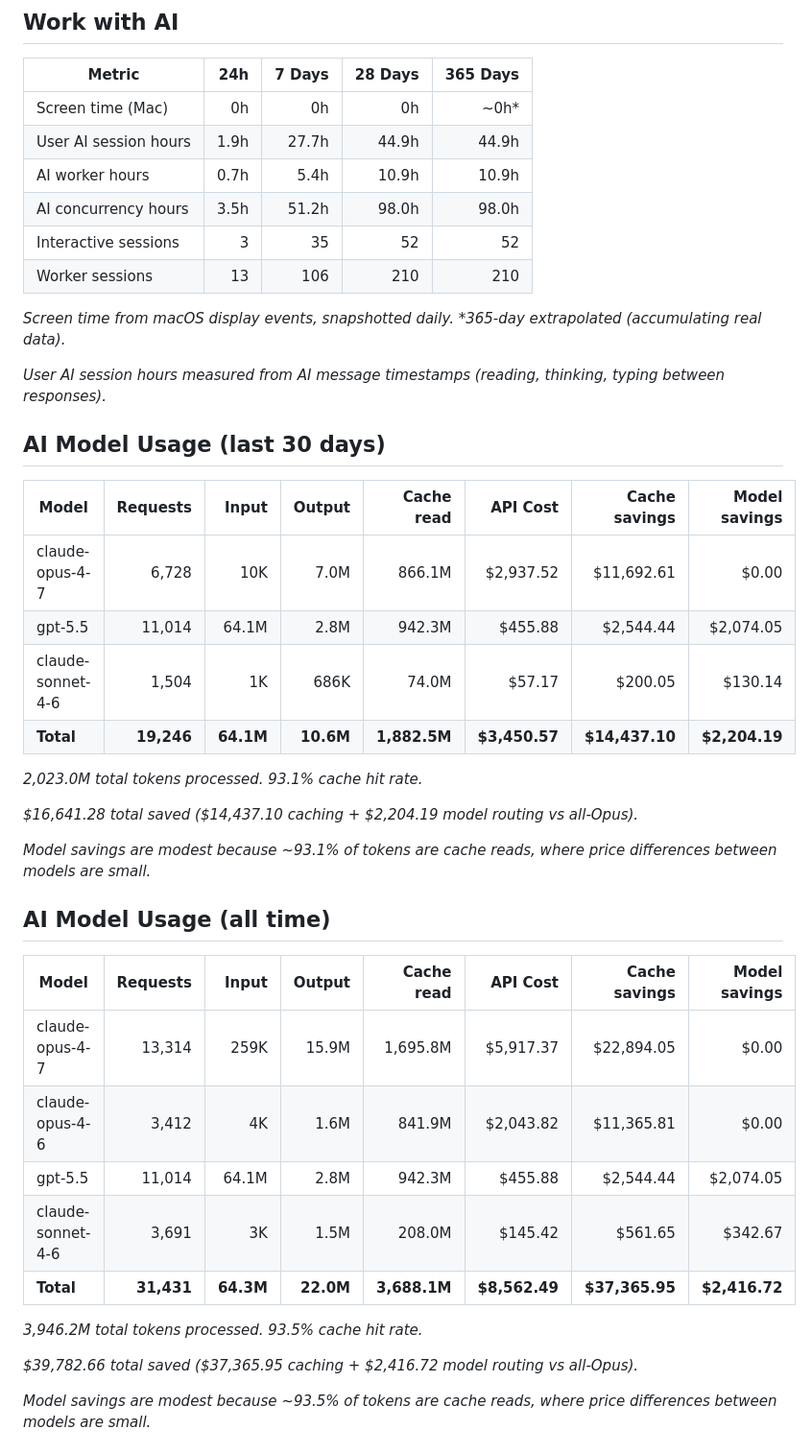
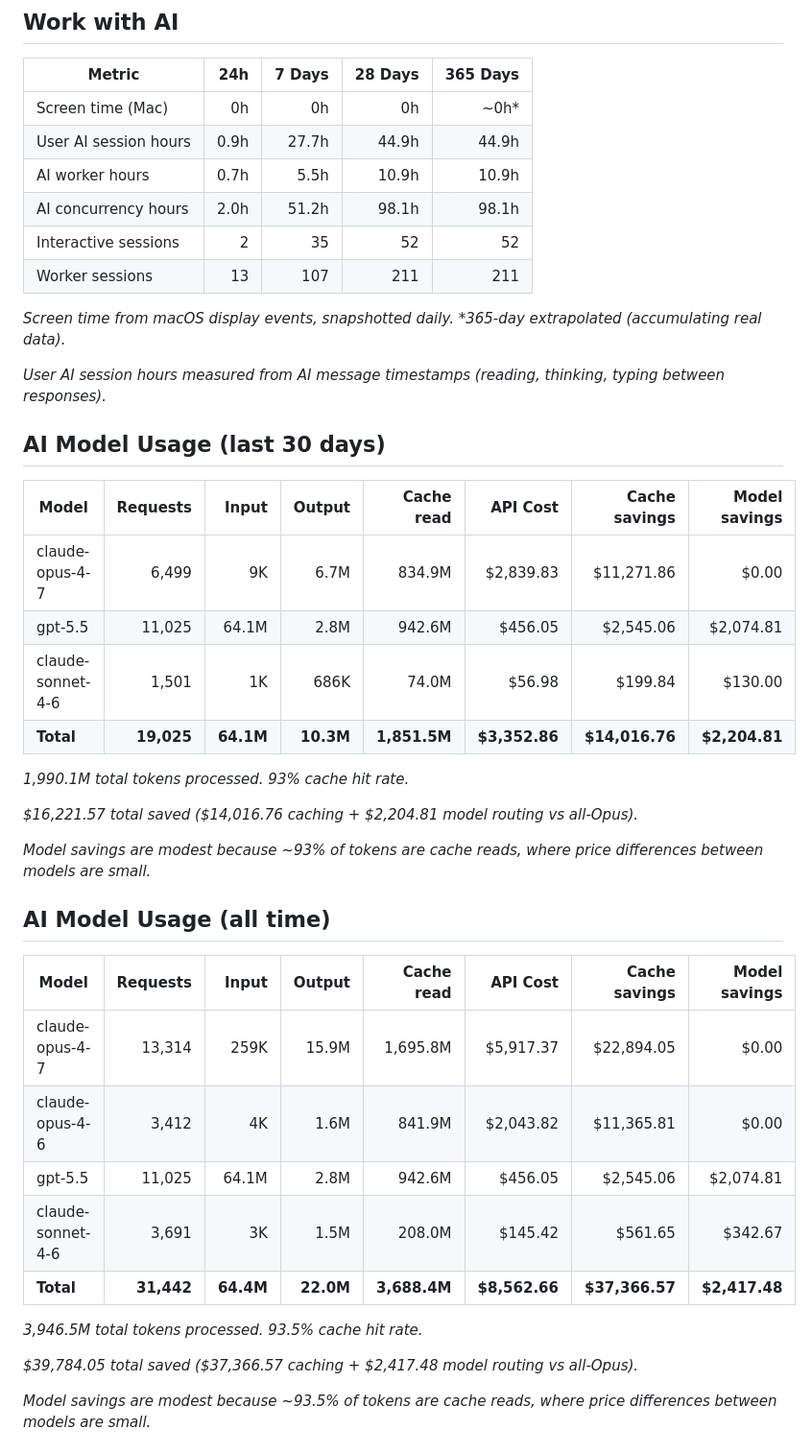
Before and after one commit to threestripesdigital/threestripesdigital, a Markdown page: README.md, the part around one of its changes. Shown at 96% size. GitHub-like rendering.

Commit message:
chore: update profile stats (2026-05-22)

```diff
--- a/README.md
+++ b/README.md
@@ -14,11 +14,11 @@
 | Metric | 24h | 7 Days | 28 Days | 365 Days |
 | --- | ---: | ---: | ---: | ---: |
 | Screen time (Mac) | 0h | 0h | 0h | ~0h* |
-| User AI session hours | 1.9h | 27.7h | 44.9h | 44.9h |
-| AI worker hours | 0.7h | 5.4h | 10.9h | 10.9h |
-| AI concurrency hours | 3.5h | 51.2h | 98.0h | 98.0h |
-| Interactive sessions | 3 | 35 | 52 | 52 |
-| Worker sessions | 13 | 106 | 210 | 210 |
+| User AI session hours | 0.9h | 27.7h | 44.9h | 44.9h |
+| AI worker hours | 0.7h | 5.5h | 10.9h | 10.9h |
+| AI concurrency hours | 2.0h | 51.2h | 98.1h | 98.1h |
+| Interactive sessions | 2 | 35 | 52 | 52 |
+| Worker sessions | 13 | 107 | 211 | 211 |
 
 _Screen time from macOS display events, snapshotted daily. *365-day extrapolated (accumulating real data)._
 
@@ -28,16 +28,16 @@ _User AI session hours measured from AI message timestamps (reading, thinking, t
 
 | Model | Requests | Input | Output | Cache read | API Cost | Cache savings | Model savings |
 | --- | ---: | ---: | ---: | ---: | ---: | ---: | ---: |
-| claude-opus-4-7 | 6,728 | 10K | 7.0M | 866.1M | $2,937.52 | $11,692.61 | $0.00 |
-| gpt-5.5 | 11,014 | 64.1M | 2.8M | 942.3M | $455.88 | $2,544.44 | $2,074.05 |
-| claude-sonnet-4-6 | 1,504 | 1K | 686K | 74.0M | $57.17 | $200.05 | $130.14 |
-| **Total** | **19,246** | **64.1M** | **10.6M** | **1,882.5M** | **$3,450.57** | **$14,437.10** | **$2,204.19** |
+| claude-opus-4-7 | 6,499 | 9K | 6.7M | 834.9M | $2,839.83 | $11,271.86 | $0.00 |
+| gpt-5.5 | 11,025 | 64.1M | 2.8M | 942.6M | $456.05 | $2,545.06 | $2,074.81 |
+| claude-sonnet-4-6 | 1,501 | 1K | 686K | 74.0M | $56.98 | $199.84 | $130.00 |
+| **Total** | **19,025** | **64.1M** | **10.3M** | **1,851.5M** | **$3,352.86** | **$14,016.76** | **$2,204.81** |
 
-_2,023.0M total tokens processed. 93.1% cache hit rate._
+_1,990.1M total tokens processed. 93% cache hit rate._
 
-_$16,641.28 total saved ($14,437.10 caching + $2,204.19 model routing vs all-Opus)._
+_$16,221.57 total saved ($14,016.76 caching + $2,204.81 model routing vs all-Opus)._
 
-_Model savings are modest because ~93.1% of tokens are cache reads, where price differences between models are small._
+_Model savings are modest because ~93% of tokens are cache reads, where price differences between models are small._
 
 ## AI Model Usage (all time)
 
@@ -45,13 +45,13 @@ _Model savings are modest because ~93.1% of tokens are cache reads, where price
 | --- | ---: | ---: | ---: | ---: | ---: | ---: | ---: |
 | claude-opus-4-7 | 13,314 | 259K | 15.9M | 1,695.8M | $5,917.37 | $22,894.05 | $0.00 |
 | claude-opus-4-6 | 3,412 | 4K | 1.6M | 841.9M | $2,043.82 | $11,365.81 | $0.00 |
-| gpt-5.5 | 11,014 | 64.1M | 2.8M | 942.3M | $455.88 | $2,544.44 | $2,074.05 |
+| gpt-5.5 | 11,025 | 64.1M | 2.8M | 942.6M | $456.05 | $2,545.06 | $2,074.81 |
 | claude-sonnet-4-6 | 3,691 | 3K | 1.5M | 208.0M | $145.42 | $561.65 | $342.67 |
-| **Total** | **31,431** | **64.3M** | **22.0M** | **3,688.1M** | **$8,562.49** | **$37,365.95** | **$2,416.72** |
+| **Total** | **31,442** | **64.4M** | **22.0M** | **3,688.4M** | **$8,562.66** | **$37,366.57** | **$2,417.48** |
 
-_3,946.2M total tokens processed. 93.5% cache hit rate._
+_3,946.5M total tokens processed. 93.5% cache hit rate._
 
-_$39,782.66 total saved ($37,365.95 caching + $2,416.72 model routing vs all-Opus)._
+_$39,784.05 total saved ($37,366.57 caching + $2,417.48 model routing vs all-Opus)._
 
 _Model savings are modest because ~93.5% of tokens are cache reads, where price differences between models are small._
 <!-- STATS-END -->
```
Also changed, not shown: other parts of README.md (+1 -1 lines).
